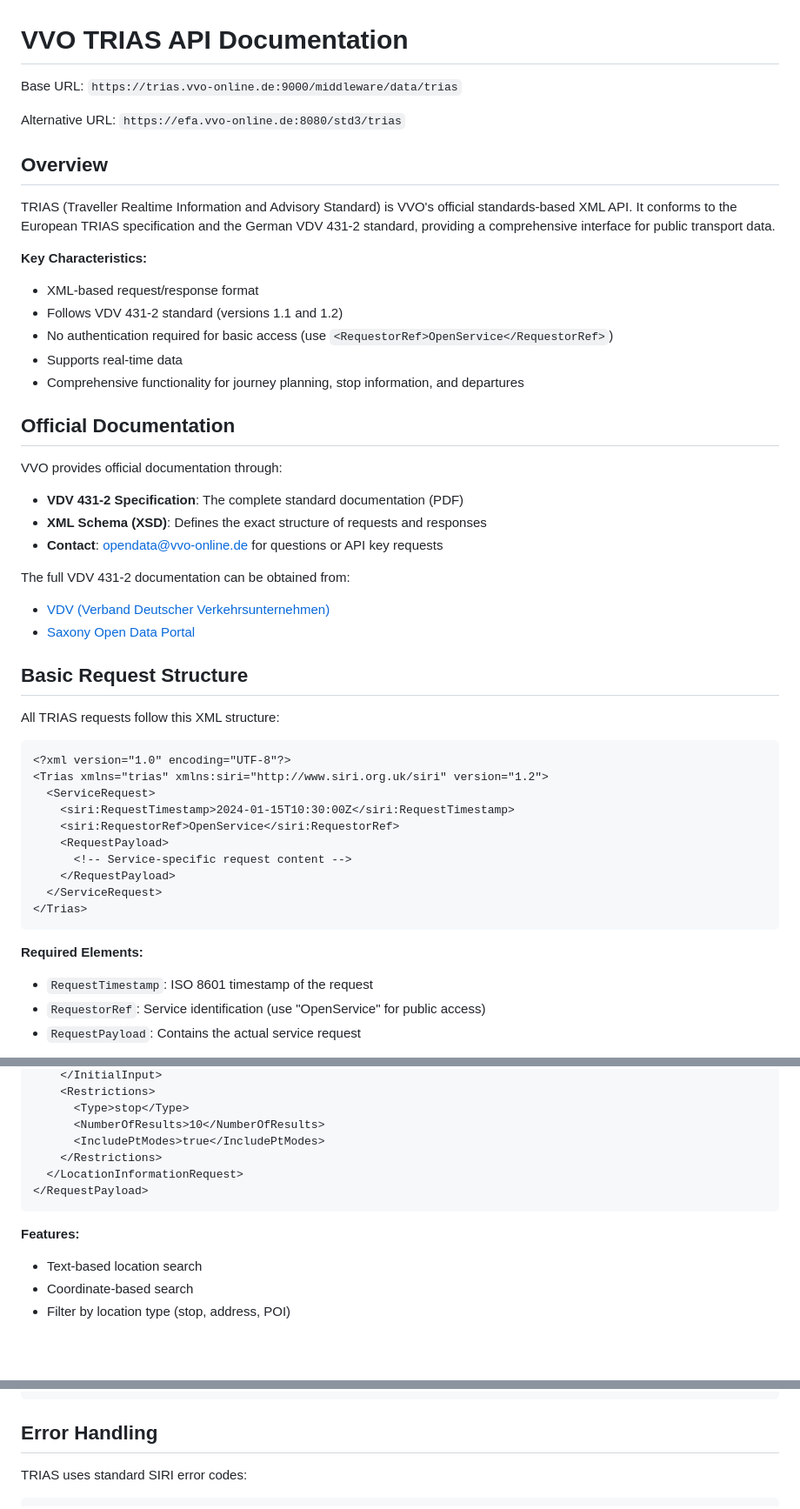
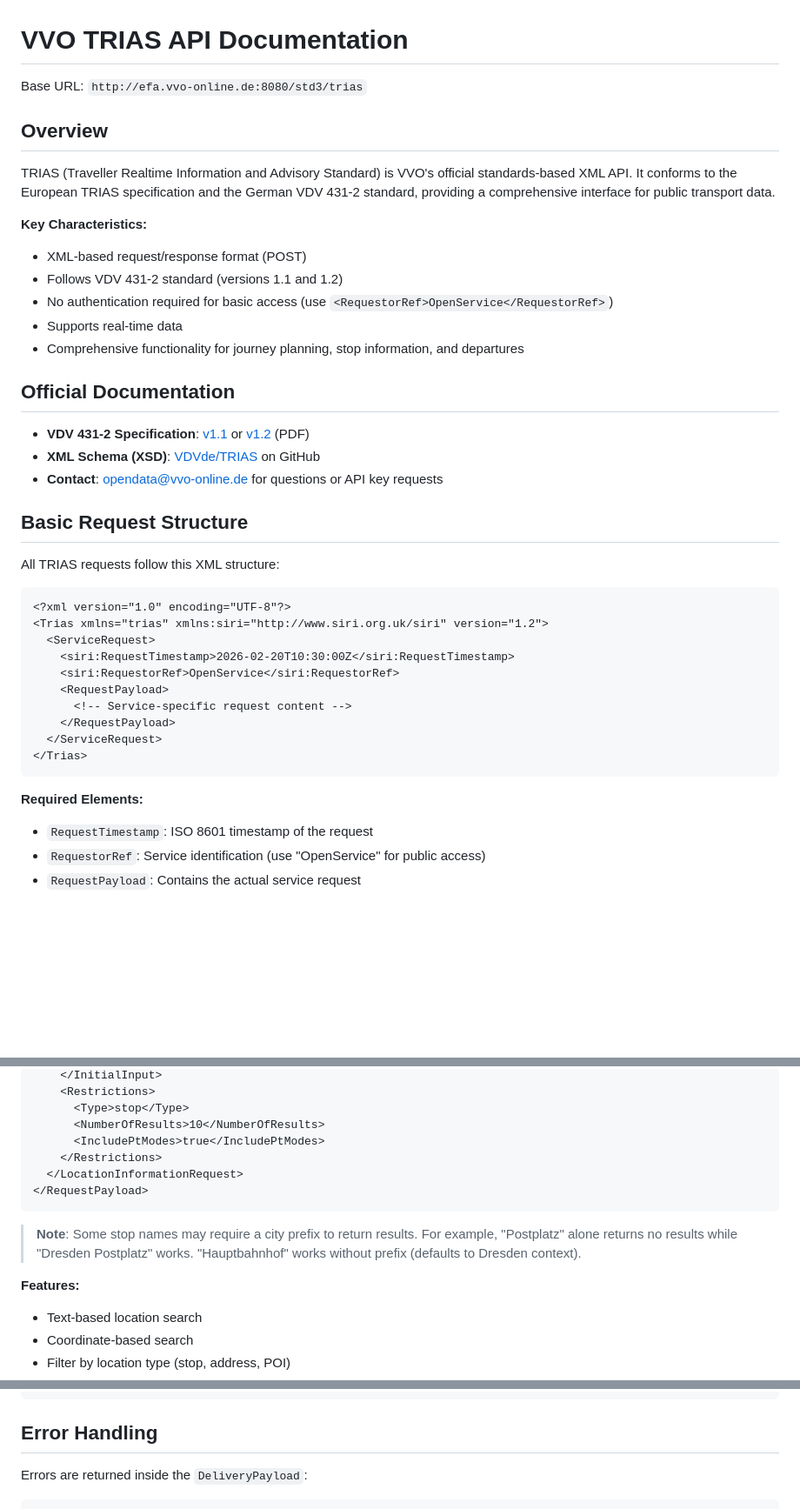
Before and after one commit to kiliankoe/vvo, a Markdown page: documentation/trias.md, 3 parts joined by grey strips. Shown at 87% size. GitHub-like rendering; blank space fills up the shorter version.

````diff
--- a/documentation/trias.md
+++ b/documentation/trias.md
@@ -1,15 +1,14 @@
 # VVO TRIAS API Documentation
 
-Base URL: `https://trias.vvo-online.de:9000/middleware/data/trias`
-
-Alternative URL: `https://efa.vvo-online.de:8080/std3/trias`
+Base URL: `http://efa.vvo-online.de:8080/std3/trias`
 
 ## Overview
 
 TRIAS (Traveller Realtime Information and Advisory Standard) is VVO's official standards-based XML API. It conforms to the European TRIAS specification and the German VDV 431-2 standard, providing a comprehensive interface for public transport data.
 
 **Key Characteristics:**
-- XML-based request/response format
+
+- XML-based request/response format (POST)
 - Follows VDV 431-2 standard (versions 1.1 and 1.2)
 - No authentication required for basic access (use `<RequestorRef>OpenService</RequestorRef>`)
 - Supports real-time data
@@ -17,14 +16,9 @@ TRIAS (Traveller Realtime Information and Advisory Standard) is VVO's official s
 
 ## Official Documentation
 
-VVO provides official documentation through:
-- **VDV 431-2 Specification**: The complete standard documentation (PDF)
-- **XML Schema (XSD)**: Defines the exact structure of requests and responses
+- **VDV 431-2 Specification**: [v1.1](https://www.vdv.de/431-2sds-v1.1.pdfx?forced=true) or [v1.2](https://www.vdv.de/431-2-sdsv1.2.pdfx?forced=false) (PDF)
+- **XML Schema (XSD)**: [VDVde/TRIAS](https://github.com/VDVde/TRIAS) on GitHub
 - **Contact**: opendata@vvo-online.de for questions or API key requests
-
-The full VDV 431-2 documentation can be obtained from:
-- [VDV (Verband Deutscher Verkehrsunternehmen)](https://www.vdv.de/)
-- [Saxony Open Data Portal](https://www.opendata.sachsen.de/)
 
 ## Basic Request Structure
 
@@ -34,7 +28,7 @@ All TRIAS requests follow this XML structure:
 <?xml version="1.0" encoding="UTF-8"?>
 <Trias xmlns="trias" xmlns:siri="http://www.siri.org.uk/siri" version="1.2">
   <ServiceRequest>
-    <siri:RequestTimestamp>2024-01-15T10:30:00Z</siri:RequestTimestamp>
+    <siri:RequestTimestamp>2026-02-20T10:30:00Z</siri:RequestTimestamp>
     <siri:RequestorRef>OpenService</siri:RequestorRef>
     <RequestPayload>
       <!-- Service-specific request content -->
@@ -44,6 +38,7 @@ All TRIAS requests follow this XML structure:
 ```
 
 **Required Elements:**
+
 - `RequestTimestamp`: ISO 8601 timestamp of the request
 - `RequestorRef`: Service identification (use "OpenService" for public access)
 - `RequestPayload`: Contains the actual service request
@@ -69,7 +64,10 @@ Find stops, addresses, or points of interest.
 </RequestPayload>
 ```
 
+> **Note**: Some stop names may require a city prefix to return results. For example, "Postplatz" alone returns no results while "Dresden Postplatz" works. "Hauptbahnhof" works without prefix (defaults to Dresden context).
+
 **Features:**
+
 - Text-based location search
 - Coordinate-based search
 - Filter by location type (stop, address, POI)
@@ -199,6 +202,6 @@ Responses follow the TRIAS XML schema:
 
 ## Error Handling
 
-TRIAS uses standard SIRI error codes:
+Errors are returned inside the `DeliveryPayload`:
 
 ```xml
````
Also changed, not shown: other parts of documentation/trias.md (+25 -53 lines), documentation/widgets.md (+55 -52 lines).
